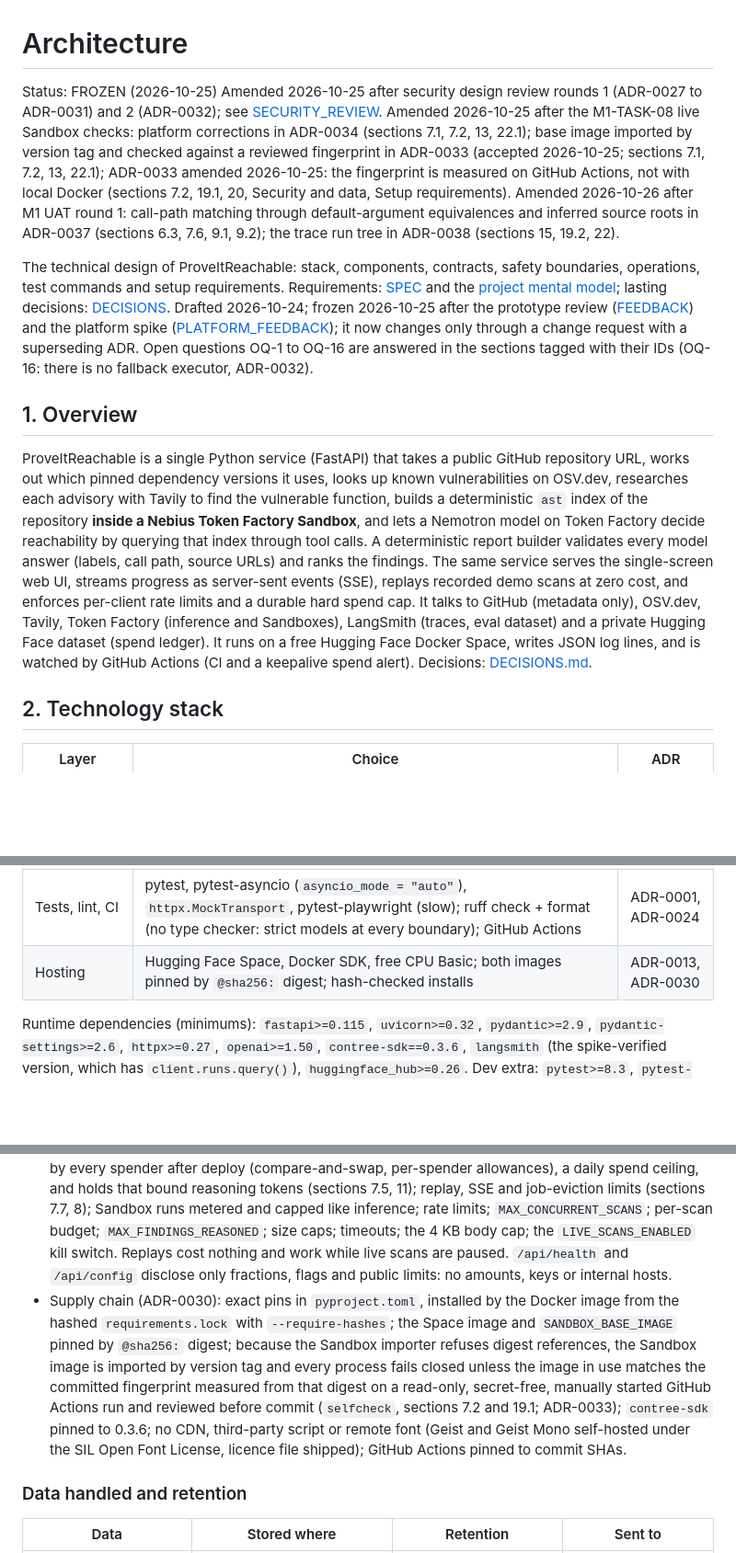
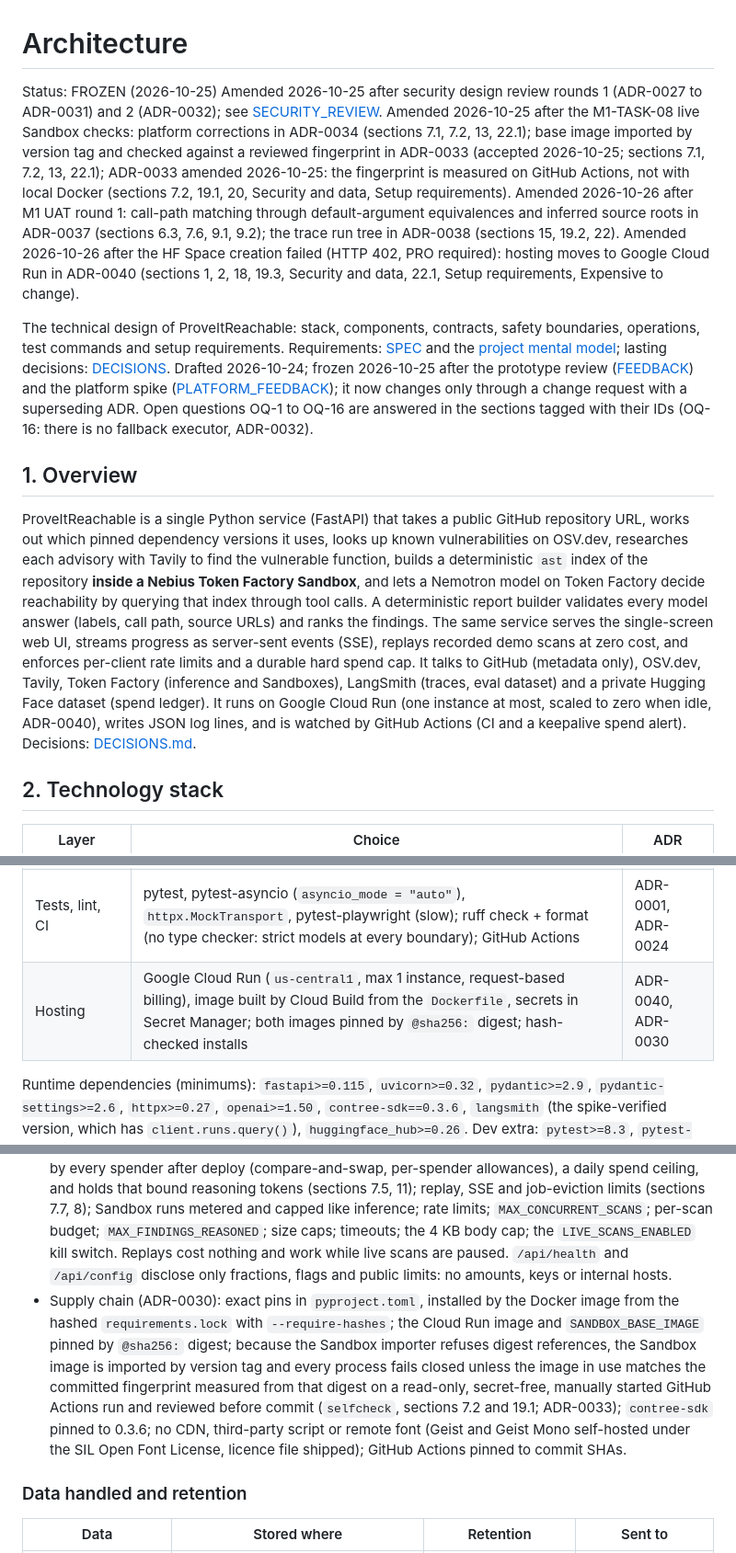
Before and after one commit to jegadeesh17/ProveItReachable, a Markdown page: docs/ARCHITECTURE.md, 3 parts joined by grey strips. Shown at 92% size. Drawn GitHub-style; blank space fills up the shorter version.

Commit message:
docs(arch): replace stale HF Space hosting text with Cloud Run (ADR-0040)

```diff
--- a/docs/ARCHITECTURE.md
+++ b/docs/ARCHITECTURE.md
@@ -1,13 +1,13 @@
 # Architecture
 
 Status: FROZEN (2026-10-25)
-Amended 2026-10-25 after security design review rounds 1 (ADR-0027 to ADR-0031) and 2 (ADR-0032); see [SECURITY_REVIEW](SECURITY_REVIEW.md). Amended 2026-10-25 after the M1-TASK-08 live Sandbox checks: platform corrections in ADR-0034 (sections 7.1, 7.2, 13, 22.1); base image imported by version tag and checked against a reviewed fingerprint in ADR-0033 (accepted 2026-10-25; sections 7.1, 7.2, 13, 22.1); ADR-0033 amended 2026-10-25: the fingerprint is measured on GitHub Actions, not with local Docker (sections 7.2, 19.1, 20, Security and data, Setup requirements). Amended 2026-10-26 after M1 UAT round 1: call-path matching through default-argument equivalences and inferred source roots in ADR-0037 (sections 6.3, 7.6, 9.1, 9.2); the trace run tree in ADR-0038 (sections 15, 19.2, 22).
+Amended 2026-10-25 after security design review rounds 1 (ADR-0027 to ADR-0031) and 2 (ADR-0032); see [SECURITY_REVIEW](SECURITY_REVIEW.md). Amended 2026-10-25 after the M1-TASK-08 live Sandbox checks: platform corrections in ADR-0034 (sections 7.1, 7.2, 13, 22.1); base image imported by version tag and checked against a reviewed fingerprint in ADR-0033 (accepted 2026-10-25; sections 7.1, 7.2, 13, 22.1); ADR-0033 amended 2026-10-25: the fingerprint is measured on GitHub Actions, not with local Docker (sections 7.2, 19.1, 20, Security and data, Setup requirements). Amended 2026-10-26 after M1 UAT round 1: call-path matching through default-argument equivalences and inferred source roots in ADR-0037 (sections 6.3, 7.6, 9.1, 9.2); the trace run tree in ADR-0038 (sections 15, 19.2, 22). Amended 2026-10-26 after the HF Space creation failed (HTTP 402, PRO required): hosting moves to Google Cloud Run in ADR-0040 (sections 1, 2, 18, 19.3, Security and data, 22.1, Setup requirements, Expensive to change).
 
 The technical design of ProveItReachable: stack, components, contracts, safety boundaries, operations, test commands and setup requirements. Requirements: [SPEC](SPEC.md) and the [project mental model](PROJECT_MENTAL_MODEL.md); lasting decisions: [DECISIONS](DECISIONS.md). Drafted 2026-10-24; frozen 2026-10-25 after the prototype review ([FEEDBACK](FEEDBACK.md)) and the platform spike ([PLATFORM_FEEDBACK](PLATFORM_FEEDBACK.md)); it now changes only through a change request with a superseding ADR. Open questions OQ-1 to OQ-16 are answered in the sections tagged with their IDs (OQ-16: there is no fallback executor, ADR-0032).
 
 ## 1. Overview
 
-ProveItReachable is a single Python service (FastAPI) that takes a public GitHub repository URL, works out which pinned dependency versions it uses, looks up known vulnerabilities on OSV.dev, researches each advisory with Tavily to find the vulnerable function, builds a deterministic `ast` index of the repository **inside a Nebius Token Factory Sandbox**, and lets a Nemotron model on Token Factory decide reachability by querying that index through tool calls. A deterministic report builder validates every model answer (labels, call path, source URLs) and ranks the findings. The same service serves the single-screen web UI, streams progress as server-sent events (SSE), replays recorded demo scans at zero cost, and enforces per-client rate limits and a durable hard spend cap. It talks to GitHub (metadata only), OSV.dev, Tavily, Token Factory (inference and Sandboxes), LangSmith (traces, eval dataset) and a private Hugging Face dataset (spend ledger). It runs on a free Hugging Face Docker Space, writes JSON log lines, and is watched by GitHub Actions (CI and a keepalive spend alert). Decisions: [DECISIONS.md](DECISIONS.md).
+ProveItReachable is a single Python service (FastAPI) that takes a public GitHub repository URL, works out which pinned dependency versions it uses, looks up known vulnerabilities on OSV.dev, researches each advisory with Tavily to find the vulnerable function, builds a deterministic `ast` index of the repository **inside a Nebius Token Factory Sandbox**, and lets a Nemotron model on Token Factory decide reachability by querying that index through tool calls. A deterministic report builder validates every model answer (labels, call path, source URLs) and ranks the findings. The same service serves the single-screen web UI, streams progress as server-sent events (SSE), replays recorded demo scans at zero cost, and enforces per-client rate limits and a durable hard spend cap. It talks to GitHub (metadata only), OSV.dev, Tavily, Token Factory (inference and Sandboxes), LangSmith (traces, eval dataset) and a private Hugging Face dataset (spend ledger). It runs on Google Cloud Run (one instance at most, scaled to zero when idle, ADR-0040), writes JSON log lines, and is watched by GitHub Actions (CI and a keepalive spend alert). Decisions: [DECISIONS.md](DECISIONS.md).
 
 ## 2. Technology stack
 
@@ -22,7 +22,7 @@ ProveItReachable is a single Python service (FastAPI) that takes a public GitHub
 | Spend ledger | `huggingface_hub`, one JSON file in a private dataset, used by every spender after deploy; a local file before deploy | ADR-0029 |
 | Frontend | Plain HTML + CSS + ES modules, no framework, no build; self-hosted Geist fonts | ADR-0012, ADR-0026 |
 | Tests, lint, CI | pytest, pytest-asyncio (`asyncio_mode = "auto"`), `httpx.MockTransport`, pytest-playwright (slow); ruff check + format (no type checker: strict models at every boundary); GitHub Actions | ADR-0001, ADR-0024 |
-| Hosting | Hugging Face Space, Docker SDK, free CPU Basic; both images pinned by `@sha256:` digest; hash-checked installs | ADR-0013, ADR-0030 |
+| Hosting | Google Cloud Run (`us-central1`, max 1 instance, request-based billing), image built by Cloud Build from the `Dockerfile`, secrets in Secret Manager; both images pinned by `@sha256:` digest; hash-checked installs | ADR-0040, ADR-0030 |
 
 Runtime dependencies (minimums): `fastapi>=0.115`, `uvicorn>=0.32`, `pydantic>=2.9`, `pydantic-settings>=2.6`, `httpx>=0.27`, `openai>=1.50`, `contree-sdk==0.3.6`, `langsmith` (the spike-verified version, which has `client.runs.query()`), `huggingface_hub>=0.26`. Dev extra: `pytest>=8.3`, `pytest-asyncio>=0.24`, `pytest-playwright>=0.5`, `ruff>=0.7`, `pyyaml>=6` (workflow test, AC-71), `uv>=0.5` (only to generate the hashed `requirements.lock`, ADR-0030). No other dependency without an ADR.
 
@@ -680,7 +680,7 @@ Zones: the **host process** (trusted code; untrusted **data** only: GitHub metad
 
 - Secrets come only from environment variables (pydantic-settings; `.env` loaded locally by the app, gitignored, never read by agents), held as `SecretStr`. `require(settings, names)` raises `ConfigError("Missing required environment variable: NAME")` naming only the variable, at `serve` start (live scans on) and at `scan` and `eval` start. `redact()` (section 19.2) covers every log line and LangSmith payload; fast tests set every secret variable to a sentinel, run a stubbed scan with one failing external call, and assert no sentinel appears in any log line, report, recording, trace payload or `/api/health` response. `GITHUB_TOKEN` (optional) is fine-grained, public read-only, sent only to `api.github.com`; `HF_TOKEN` is fine-grained with write access to the ledger dataset only; CI uses no secrets; the keepalive uses a repository variable only.
 - Spend and abuse: durable per-pool caps with reserve-before-spend and a fail-closed ledger shared by every spender after deploy (compare-and-swap, per-spender allowances), a daily spend ceiling, and holds that bound reasoning tokens (sections 7.5, 11); replay, SSE and job-eviction limits (sections 7.7, 8); Sandbox runs metered and capped like inference; rate limits; `MAX_CONCURRENT_SCANS`; per-scan budget; `MAX_FINDINGS_REASONED`; size caps; timeouts; the 4 KB body cap; the `LIVE_SCANS_ENABLED` kill switch. Replays cost nothing and work while live scans are paused. `/api/health` and `/api/config` disclose only fractions, flags and public limits: no amounts, keys or internal hosts.
-- Supply chain (ADR-0030): exact pins in `pyproject.toml`, installed by the Docker image from the hashed `requirements.lock` with `--require-hashes`; the Space image and `SANDBOX_BASE_IMAGE` pinned by `@sha256:` digest; because the Sandbox importer refuses digest references, the Sandbox image is imported by version tag and every process fails closed unless the image in use matches the committed fingerprint measured from that digest on a read-only, secret-free, manually started GitHub Actions run and reviewed before commit (`selfcheck`, sections 7.2 and 19.1; ADR-0033); `contree-sdk` pinned to 0.3.6; no CDN, third-party script or remote font (Geist and Geist Mono self-hosted under the SIL Open Font License, licence file shipped); GitHub Actions pinned to commit SHAs.
+- Supply chain (ADR-0030): exact pins in `pyproject.toml`, installed by the Docker image from the hashed `requirements.lock` with `--require-hashes`; the Cloud Run image and `SANDBOX_BASE_IMAGE` pinned by `@sha256:` digest; because the Sandbox importer refuses digest references, the Sandbox image is imported by version tag and every process fails closed unless the image in use matches the committed fingerprint measured from that digest on a read-only, secret-free, manually started GitHub Actions run and reviewed before commit (`selfcheck`, sections 7.2 and 19.1; ADR-0033); `contree-sdk` pinned to 0.3.6; no CDN, third-party script or remote font (Geist and Geist Mono self-hosted under the SIL Open Font License, licence file shipped); GitHub Actions pinned to commit SHAs.
 
 ### Data handled and retention
 
```
Also changed, not shown: other parts of docs/ARCHITECTURE.md (+6 -6 lines).
